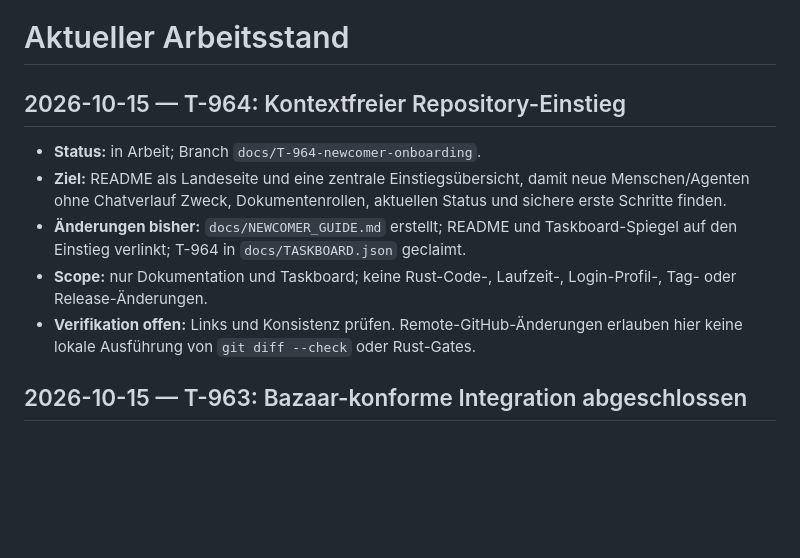
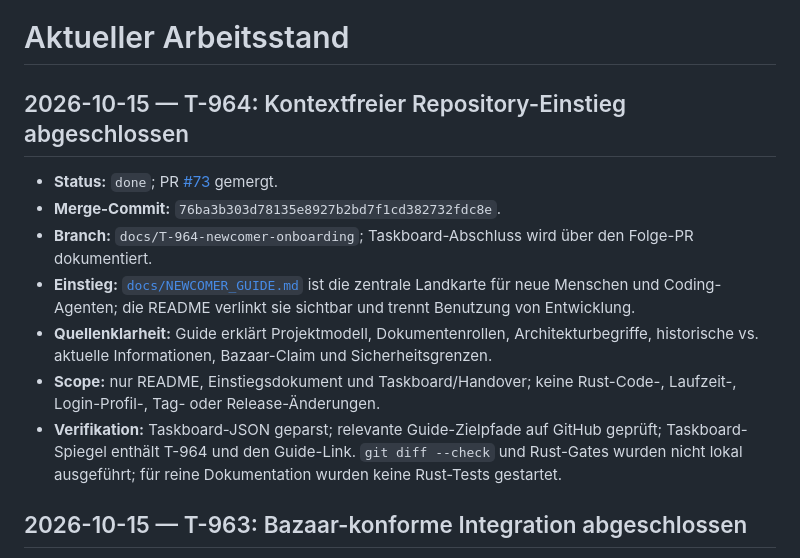
Before and after one commit to st0rax/webagent-rs, a Markdown page: docs/CURRENT_WORK.md, the part around the change. Drawn GitHub-style; blank space fills up the shorter version.

Commit message:
docs: record completed newcomer onboarding

```diff
--- a/docs/CURRENT_WORK.md
+++ b/docs/CURRENT_WORK.md
@@ -1,12 +1,14 @@
 # Aktueller Arbeitsstand
 
-## 2026-10-15 — T-964: Kontextfreier Repository-Einstieg
+## 2026-10-15 — T-964: Kontextfreier Repository-Einstieg abgeschlossen
 
-- **Status:** in Arbeit; Branch `docs/T-964-newcomer-onboarding`.
-- **Ziel:** README als Landeseite und eine zentrale Einstiegsübersicht, damit neue Menschen/Agenten ohne Chatverlauf Zweck, Dokumentenrollen, aktuellen Status und sichere erste Schritte finden.
-- **Änderungen bisher:** `docs/NEWCOMER_GUIDE.md` erstellt; README und Taskboard-Spiegel auf den Einstieg verlinkt; T-964 in `docs/TASKBOARD.json` geclaimt.
-- **Scope:** nur Dokumentation und Taskboard; keine Rust-Code-, Laufzeit-, Login-Profil-, Tag- oder Release-Änderungen.
-- **Verifikation offen:** Links und Konsistenz prüfen. Remote-GitHub-Änderungen erlauben hier keine lokale Ausführung von `git diff --check` oder Rust-Gates.
+- **Status:** `done`; PR [#73](https://github.com/st0rax/webagent-rs/pull/73) gemergt.
+- **Merge-Commit:** `76ba3b303d78135e8927b2bd7f1cd382732fdc8e`.
+- **Branch:** `docs/T-964-newcomer-onboarding`; Taskboard-Abschluss wird über den Folge-PR dokumentiert.
+- **Einstieg:** [`docs/NEWCOMER_GUIDE.md`](NEWCOMER_GUIDE.md) ist die zentrale Landkarte für neue Menschen und Coding-Agenten; die README verlinkt sie sichtbar und trennt Benutzung von Entwicklung.
+- **Quellenklarheit:** Guide erklärt Projektmodell, Dokumentenrollen, Architekturbegriffe, historische vs. aktuelle Informationen, Bazaar-Claim und Sicherheitsgrenzen.
+- **Scope:** nur README, Einstiegsdokument und Taskboard/Handover; keine Rust-Code-, Laufzeit-, Login-Profil-, Tag- oder Release-Änderungen.
+- **Verifikation:** Taskboard-JSON geparst; relevante Guide-Zielpfade auf GitHub geprüft; Taskboard-Spiegel enthält T-964 und den Guide-Link. `git diff --check` und Rust-Gates wurden nicht lokal ausgeführt; für reine Dokumentation wurden keine Rust-Tests gestartet.
 
 
 ## 2026-10-15 — T-963: Bazaar-konforme Integration abgeschlossen
```
